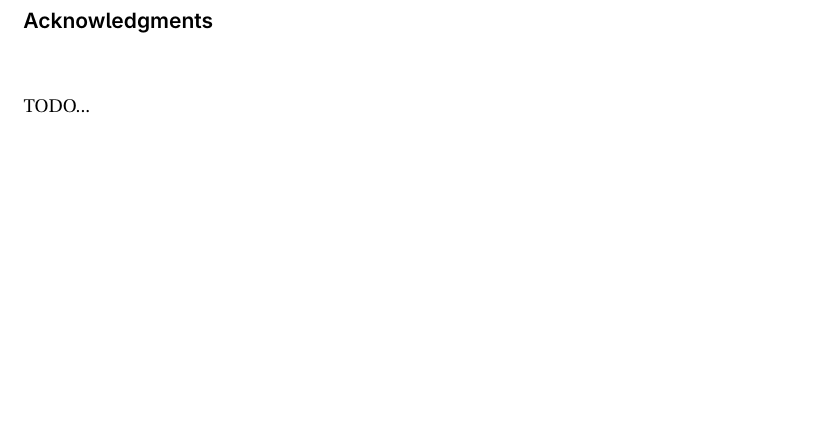
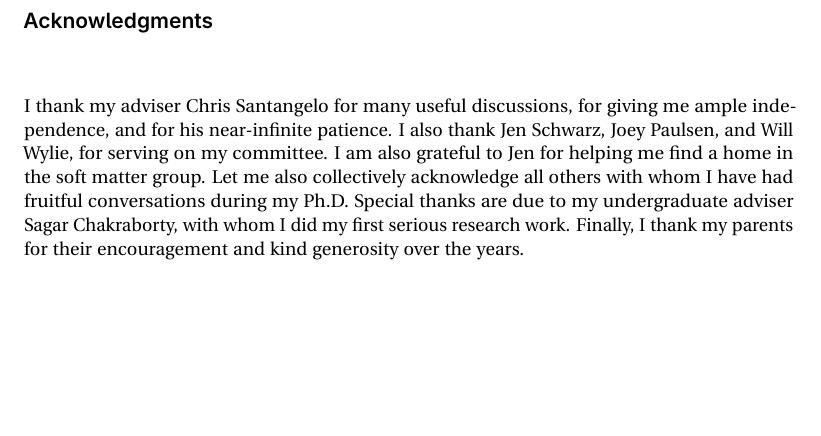
Before and after one commit to manu-mannattil/thesis, a LaTeX thesis (thesis.tex, which reads main.tex): part of page 4 of 98, cut so that both start at the same text. Compiled offline with pdfLaTeX.

Commit message:
Daily commit

```diff
--- a/main.tex
+++ b/main.tex
@@ -79,16 +79,15 @@ This dissertation is concerned with two problems that lie at the interface of so
 \chapter*{Acknowledgments}
 % \addcontentsline{toc}{chapter}{Acknowledgments}
 
-TODO...
-% I thank my adviser Chris Santangelo for many useful discussions, for giving me
-% ample independence, and for his near-infinite patience.  I also thank Jen
-% Schwarz, Joey Paulsen, and Will Wylie, for serving on my committee.  I am also
-% grateful to Jen for helping me find a home in the soft matter group.  Let me
-% also collectively acknowledge all others with whom I have had fruitful
-% conversations during my Ph.D.  Special thanks are due to my undergraduate
-% adviser Sagar Chakraborty, with whom I did my first serious research work.
-% Finally, I thank my parents for their encouragement and kind generosity over
-% the years.
+I thank my adviser Chris Santangelo for many useful discussions, for giving me
+ample independence, and for his near-infinite patience.  I also thank Jen
+Schwarz, Joey Paulsen, and Will Wylie, for serving on my committee.  I am also
+grateful to Jen for helping me find a home in the soft matter group.  Let me
+also collectively acknowledge all others with whom I have had fruitful
+conversations during my Ph.D.  Special thanks are due to my undergraduate
+adviser Sagar Chakraborty, with whom I did my first serious research work.
+Finally, I thank my parents for their encouragement and kind generosity over
+the years.
 
 \ifdeadtree
   \blankpage
```
Also changed, not shown: 1 other file.
